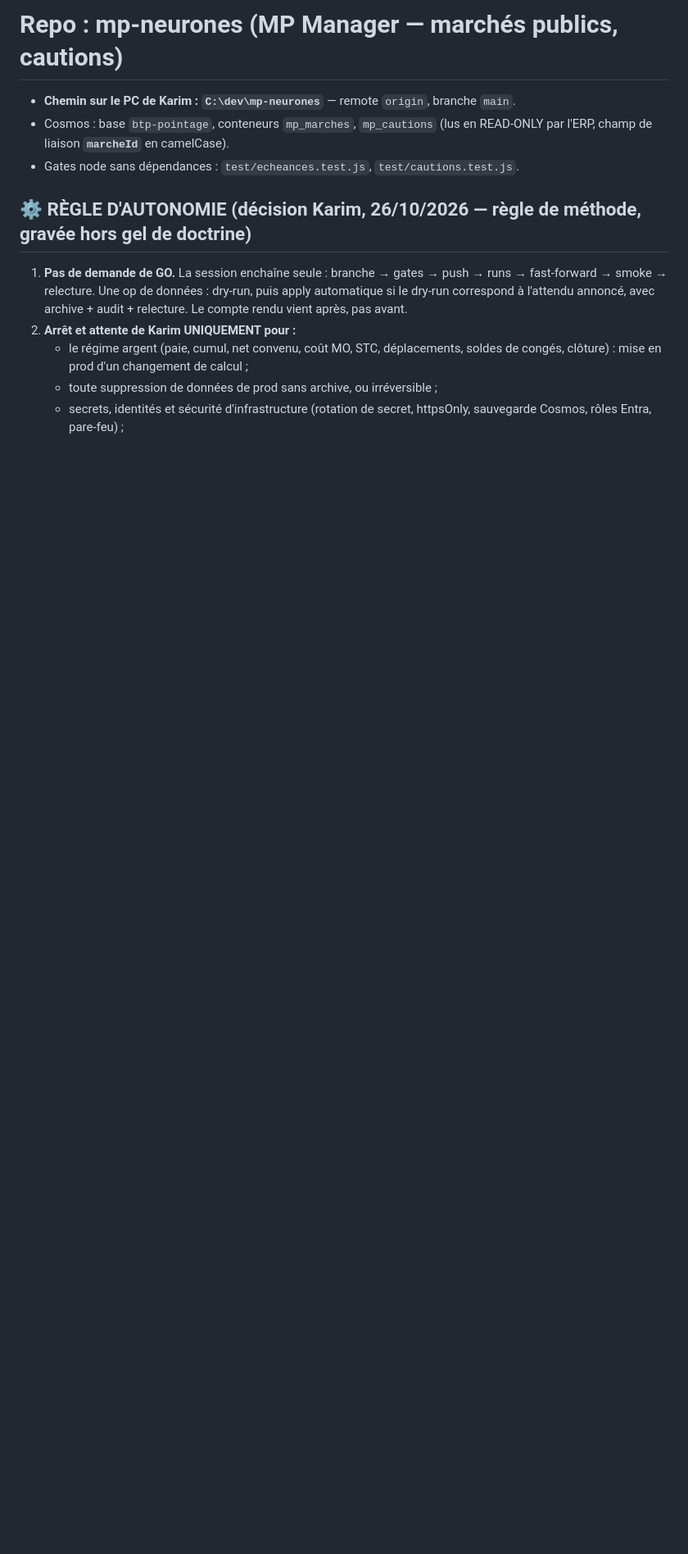
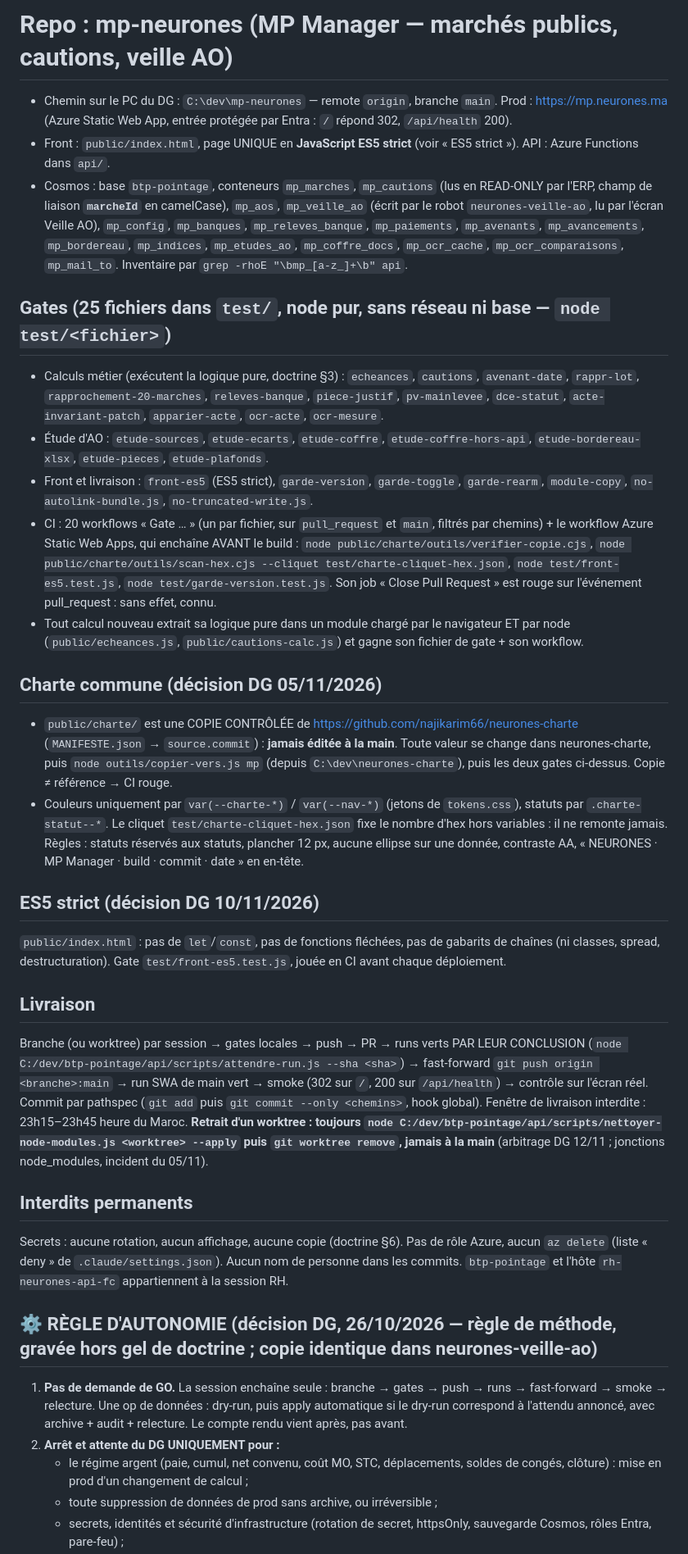
Before and after one commit to najikarim66/mp-neurones, a Markdown page: CLAUDE.md, the part around one of its changes. Shown at 82% size. Drawn GitHub-style; blank space fills up the shorter version.

```diff
--- a/CLAUDE.md
+++ b/CLAUDE.md
@@ -1,16 +1,56 @@
-# Repo : mp-neurones (MP Manager — marchés publics, cautions)
+# Repo : mp-neurones (MP Manager — marchés publics, cautions, veille AO)
 
-- **Chemin sur le PC de Karim : `C:\dev\mp-neurones`** — remote `origin`, branche `main`.
-- Cosmos : base `btp-pointage`, conteneurs `mp_marches`, `mp_cautions` (lus en READ-ONLY par l'ERP,
-  champ de liaison **`marcheId`** en camelCase).
-- Gates node sans dépendances : `test/echeances.test.js`, `test/cautions.test.js`.
+- Chemin sur le PC du DG : `C:\dev\mp-neurones` — remote `origin`, branche `main`. Prod : https://mp.neurones.ma
+  (Azure Static Web App, entrée protégée par Entra : `/` répond 302, `/api/health` 200).
+- Front : `public/index.html`, page UNIQUE en **JavaScript ES5 strict** (voir « ES5 strict »). API : Azure Functions dans `api/`.
+- Cosmos : base `btp-pointage`, conteneurs `mp_marches`, `mp_cautions` (lus en READ-ONLY par l'ERP, champ de liaison
+  **`marcheId`** en camelCase), `mp_aos`, `mp_veille_ao` (écrit par le robot `neurones-veille-ao`, lu par l'écran Veille AO),
+  `mp_config`, `mp_banques`, `mp_releves_banque`, `mp_paiements`, `mp_avenants`, `mp_avancements`, `mp_bordereau`, `mp_indices`,
+  `mp_etudes_ao`, `mp_coffre_docs`, `mp_ocr_cache`, `mp_ocr_comparaisons`, `mp_mail_to`. Inventaire par `grep -rhoE "\bmp_[a-z_]+\b" api`.
 
-## ⚙ RÈGLE D'AUTONOMIE (décision Karim, 26/10/2026 — règle de méthode, gravée hors gel de doctrine)
+## Gates (25 fichiers dans `test/`, node pur, sans réseau ni base — `node test/<fichier>`)
+- Calculs métier (exécutent la logique pure, doctrine §3) : `echeances`, `cautions`, `avenant-date`, `rappr-lot`, `rapprochement-20-marches`,
+  `releves-banque`, `piece-justif`, `pv-mainlevee`, `dce-statut`, `acte-invariant-patch`, `apparier-acte`, `ocr-acte`, `ocr-mesure`.
+- Étude d'AO : `etude-sources`, `etude-ecarts`, `etude-coffre`, `etude-coffre-hors-api`, `etude-bordereau-xlsx`, `etude-pieces`, `etude-plafonds`.
+- Front et livraison : `front-es5` (ES5 strict), `garde-version`, `garde-toggle`, `garde-rearm`, `module-copy`, `no-autolink-bundle.js`,
+  `no-truncated-write.js`.
+- CI : 20 workflows « Gate … » (un par fichier, sur `pull_request` et `main`, filtrés par chemins) + le workflow Azure Static Web Apps, qui
+  enchaîne AVANT le build : `node public/charte/outils/verifier-copie.cjs`, `node public/charte/outils/scan-hex.cjs --cliquet
+  test/charte-cliquet-hex.json`, `node test/front-es5.test.js`, `node test/garde-version.test.js`. Son job « Close Pull Request » est rouge
+  sur l'événement pull_request : sans effet, connu.
+- Tout calcul nouveau extrait sa logique pure dans un module chargé par le navigateur ET par node (`public/echeances.js`,
+  `public/cautions-calc.js`) et gagne son fichier de gate + son workflow.
+
+## Charte commune (décision DG 05/11/2026)
+- `public/charte/` est une COPIE CONTRÔLÉE de https://github.com/najikarim66/neurones-charte (`MANIFESTE.json` → `source.commit`) :
+  **jamais éditée à la main**. Toute valeur se change dans neurones-charte, puis `node outils/copier-vers.js mp` (depuis `C:\dev\neurones-charte`),
+  puis les deux gates ci-dessus. Copie ≠ référence → CI rouge.
+- Couleurs uniquement par `var(--charte-*)` / `var(--nav-*)` (jetons de `tokens.css`), statuts par `.charte-statut--*`. Le cliquet
+  `test/charte-cliquet-hex.json` fixe le nombre d'hex hors variables : il ne remonte jamais. Règles : statuts réservés aux statuts, plancher
+  12 px, aucune ellipse sur une donnée, contraste AA, « NEURONES · MP Manager · build · commit · date » en en-tête.
+
+## ES5 strict (décision DG 10/11/2026)
+`public/index.html` : pas de `let`/`const`, pas de fonctions fléchées, pas de gabarits de chaînes (ni classes, spread, destructuration).
+Gate `test/front-es5.test.js`, jouée en CI avant chaque déploiement.
+
+## Livraison
+Branche (ou worktree) par session → gates locales → push → PR → runs verts PAR LEUR CONCLUSION
+(`node C:/dev/btp-pointage/api/scripts/attendre-run.js --sha <sha>`) → fast-forward `git push origin <branche>:main` → run SWA de main vert →
+smoke (302 sur `/`, 200 sur `/api/health`) → contrôle sur l'écran réel. Commit par pathspec (`git add` puis `git commit --only <chemins>`,
+hook global). Fenêtre de livraison interdite : 23h15–23h45 heure du Maroc. **Retrait d'un worktree : toujours
+`node C:/dev/btp-pointage/api/scripts/nettoyer-node-modules.js <worktree> --apply` puis `git worktree remove`, jamais à la main**
+(arbitrage DG 12/11 ; jonctions node_modules, incident du 05/11).
+
+## Interdits permanents
+Secrets : aucune rotation, aucun affichage, aucune copie (doctrine §6). Pas de rôle Azure, aucun `az delete` (liste « deny » de
+`.claude/settings.json`). Aucun nom de personne dans les commits. `btp-pointage` et l'hôte `rh-neurones-api-fc` appartiennent à la session RH.
+
+## ⚙ RÈGLE D'AUTONOMIE (décision DG, 26/10/2026 — règle de méthode, gravée hors gel de doctrine ; copie identique dans neurones-veille-ao)
 
 1. **Pas de demande de GO.** La session enchaîne seule : branche → gates → push → runs → fast-forward →
    smoke → relecture. Une op de données : dry-run, puis apply automatique si le dry-run correspond à
    l'attendu annoncé, avec archive + audit + relecture. Le compte rendu vient après, pas avant.
-2. **Arrêt et attente de Karim UNIQUEMENT pour :**
+2. **Arrêt et attente du DG UNIQUEMENT pour :**
    - le régime argent (paie, cumul, net convenu, coût MO, STC, déplacements, soldes de congés,
      clôture) : mise en prod d'un changement de calcul ;
    - toute suppression de données de prod sans archive, ou irréversible ;
```
Also changed, not shown: other parts of CLAUDE.md (+22 -36 lines).
